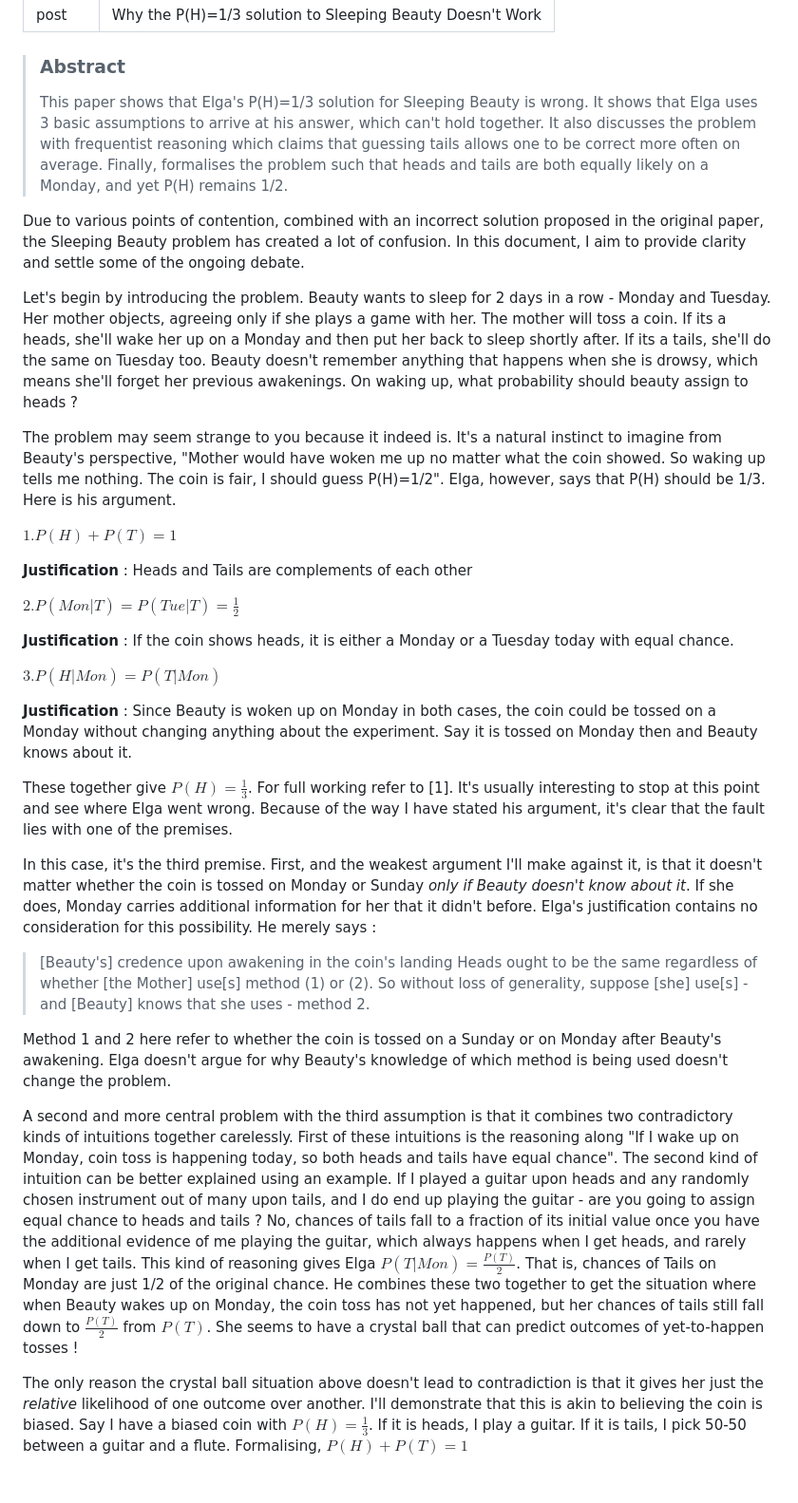
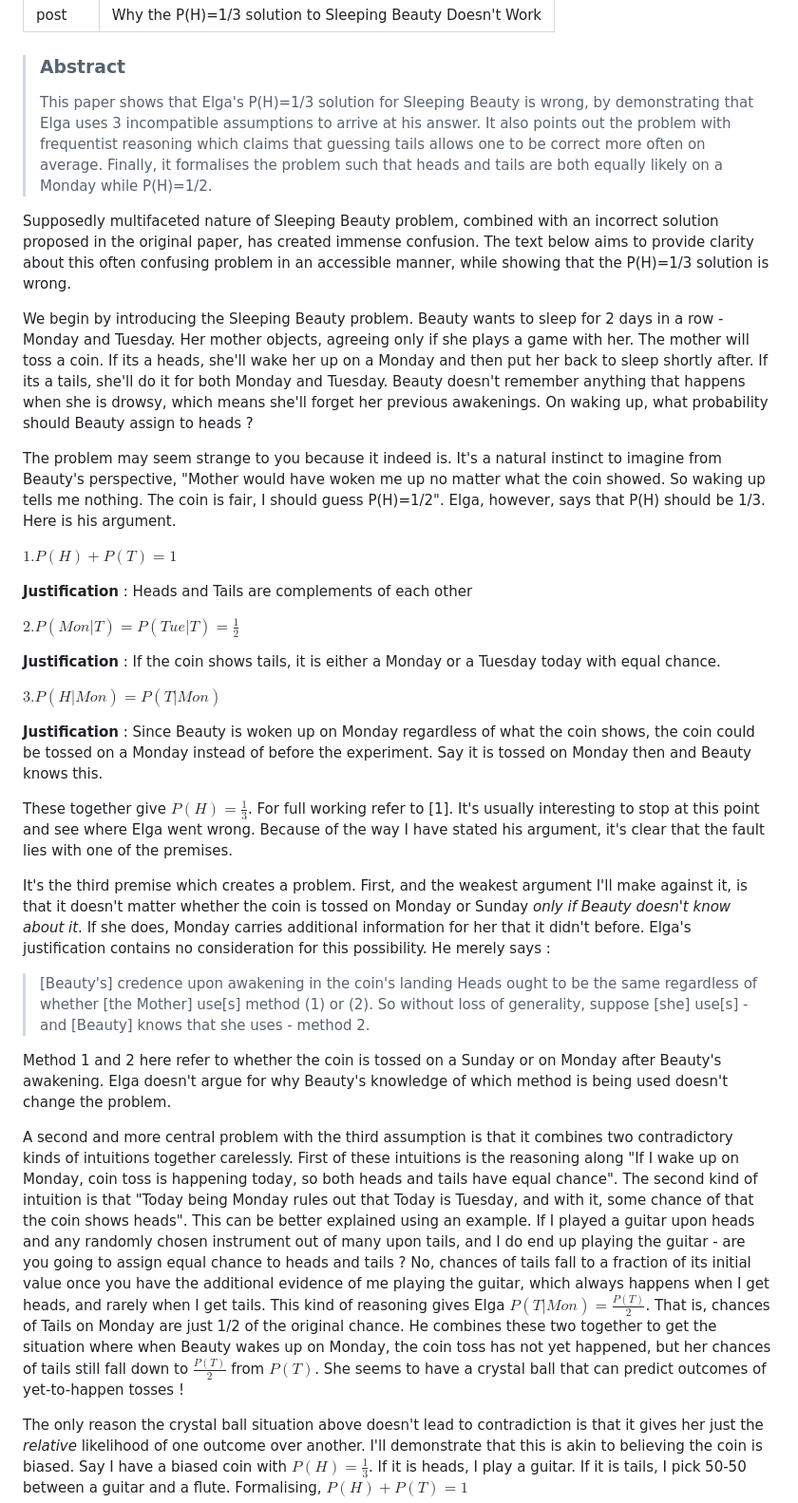
Before and after one commit to mayankkamboj47/mayankkamboj47.github.io, a Markdown page: posts/2023-05-11-why-onethird-solution-to-sleeping-beauty-doesnt-work.md, the part around one of its changes. Shown at 95% size. Drawn GitHub-style; blank space fills up the shorter version.

Commit message:
fix typos in papers

```diff
--- a/posts/2023-05-11-why-onethird-solution-to-sleeping-beauty-doesnt-work.md
+++ b/posts/2023-05-11-why-onethird-solution-to-sleeping-beauty-doesnt-work.md
@@ -5,11 +5,12 @@ title : Why the P(H)=1/3 solution to Sleeping Beauty Doesn't Work
 
 
 > ### Abstract
-> This paper shows that Elga's P(H)=1/3 solution for Sleeping Beauty is wrong. It shows that Elga uses 3 basic assumptions to arrive at his answer, which can't hold together. It also discusses the problem with frequentist reasoning which claims that guessing tails allows one to be correct more often on average. Finally, formalises the problem such that heads and tails are both equally likely on a Monday, and yet P(H) remains 1/2.
+> This paper shows that Elga's P(H)=1/3 solution for Sleeping Beauty is wrong, by demonstrating that Elga uses 3 incompatible assumptions to arrive at his answer. It also points out the problem with frequentist reasoning which claims that guessing tails allows one to be correct more often on average. Finally, it formalises the problem such that heads and tails are both equally likely on a Monday while P(H)=1/2.
 
-Due to various points of contention, combined with an incorrect solution proposed in the original paper, the Sleeping Beauty problem has created a lot of confusion. In this document, I aim to provide clarity and settle some of the ongoing debate.
+Supposedly multifaceted nature of Sleeping Beauty problem, combined with an incorrect solution proposed in the original paper, has created immense confusion. The text below aims to provide
+clarity about this often confusing problem in an accessible manner, while showing that the P(H)=1/3 solution is wrong.
 
-Let's begin by introducing the problem. Beauty wants to sleep for 2 days in a row - Monday and Tuesday. Her mother objects, agreeing only if she plays a game with her. The mother will toss a coin. If its a heads, she'll wake her up on a Monday and then put her back to sleep shortly after. If its a tails, she'll do the same on Tuesday too. Beauty doesn't remember anything that happens when she is drowsy, which means she'll forget her previous awakenings. On waking up, what probability should beauty assign to heads ?
+We begin by introducing the Sleeping Beauty problem. Beauty wants to sleep for 2 days in a row - Monday and Tuesday. Her mother objects, agreeing only if she plays a game with her. The mother will toss a coin. If its a heads, she'll wake her up on a Monday and then put her back to sleep shortly after. If its a tails, she'll do it for both Monday and Tuesday. Beauty doesn't remember anything that happens when she is drowsy, which means she'll forget her previous awakenings. On waking up, what probability should Beauty assign to heads ?
 
 The problem may seem strange to you because it indeed is. It's a natural instinct to imagine from Beauty's perspective, "Mother would have woken me up no matter what the coin showed. So waking up tells me nothing. The coin is fair, I should guess P(H)=1/2". Elga, however, says that P(H) should be 1/3. Here is his argument.
 
@@ -19,20 +20,20 @@ __Justification__ : Heads and Tails are complements of each other
 
 $2. P(Mon|T) = P(Tue|T) = \frac{1}{2}$
 
-__Justification__ : If the coin shows heads, it is either a Monday or a Tuesday today with equal chance.
+__Justification__ : If the coin shows tails, it is either a Monday or a Tuesday today with equal chance.
 
 $3. P(H|Mon) = P(T|Mon)$
 
-__Justification__ : Since Beauty is woken up on Monday in both cases, the coin could be tossed on a Monday without changing anything about the experiment. Say it is tossed on Monday then and Beauty knows about it.
+__Justification__ : Since Beauty is woken up on Monday regardless of what the coin shows, the coin could be tossed on a Monday instead of before the experiment. Say it is tossed on Monday then and Beauty knows this.
 
 These together give $P(H)=\frac{1}{3}$. For full working refer to [1]. It's usually interesting to stop at this point and see where Elga went wrong. Because of the way I have stated his argument, it's clear that the fault lies with one of the premises.
 
-In this case, it's the third premise. First, and the weakest argument I'll make against it, is that it doesn't matter whether the coin is tossed on Monday or Sunday *only if Beauty doesn't know about it*. If she does, Monday carries additional information for her that it didn't before. Elga's justification contains no consideration for this possibility. He merely says :
+It's the third premise which creates a problem. First, and the weakest argument I'll make against it, is that it doesn't matter whether the coin is tossed on Monday or Sunday *only if Beauty doesn't know about it*. If she does, Monday carries additional information for her that it didn't before. Elga's justification contains no consideration for this possibility. He merely says :
 > [Beauty's] credence upon awakening in the coin's landing Heads ought to be the same regardless of whether [the Mother] use[s] method (1) or (2). So without loss of generality, suppose [she] use[s] - and [Beauty] knows that she uses - method 2.
 
 Method 1 and 2 here refer to whether the coin is tossed on a Sunday or on Monday after Beauty's awakening. Elga doesn't argue for why Beauty's knowledge of which method is being used doesn't change the problem.
 
-A second and more central problem with the third assumption is that it combines two contradictory kinds of intuitions together carelessly. First of these intuitions is the reasoning along "If I wake up on Monday, coin toss is happening today, so both heads and tails have equal chance". The second kind of intuition can be better explained using an example. If I played a guitar upon heads and any randomly chosen instrument out of many upon tails, and I do end up playing the guitar - are you going to assign equal chance to heads and tails ? No, chances of tails fall to a fraction of its initial value once you have the additional evidence of me playing the guitar, which always happens when I get heads, and rarely when I get tails. This kind of reasoning gives Elga $P(T|Mon) = \frac{P(T)}{2}$. That is, chances of Tails on Monday are just 1/2 of the original chance. He combines these two together to get the situation where when Beauty wakes up on Monday, the coin toss has not yet happened, but her chances of tails still fall down to $\frac{P(T)}{2}$ from $P(T)$. She seems to have a crystal ball that can predict outcomes of yet-to-happen tosses !
+A second and more central problem with the third assumption is that it combines two contradictory kinds of intuitions together carelessly. First of these intuitions is the reasoning along "If I wake up on Monday, coin toss is happening today, so both heads and tails have equal chance". The second kind of intuition is that "Today being Monday rules out that Today is Tuesday, and with it, some chance of that the coin shows heads". This can be better explained using an example. If I played a guitar upon heads and any randomly chosen instrument out of many upon tails, and I do end up playing the guitar - are you going to assign equal chance to heads and tails ? No, chances of tails fall to a fraction of its initial value once you have the additional evidence of me playing the guitar, which always happens when I get heads, and rarely when I get tails. This kind of reasoning gives Elga $P(T|Mon) = \frac{P(T)}{2}$. That is, chances of Tails on Monday are just 1/2 of the original chance. He combines these two together to get the situation where when Beauty wakes up on Monday, the coin toss has not yet happened, but her chances of tails still fall down to $\frac{P(T)}{2}$ from $P(T)$. She seems to have a crystal ball that can predict outcomes of yet-to-happen tosses !
 
 The only reason the crystal ball situation above doesn't lead to contradiction is that it gives her just the _relative_ likelihood of one outcome over another. I'll demonstrate that this is akin to believing the coin is biased. Say I have a biased coin with $P(H) = \frac{1}{3}$. If it is heads, I play a guitar. If it is tails, I pick 50-50 between a guitar and a flute. Formalising,
 $P(H) + P(T) = 1$
```
Also changed, not shown: other parts of posts/2023-05-11-why-onethird-solution-to-sleeping-beauty-doesnt-work.md (+4 -4 lines), posts/2023-05-12-a-substitution-model-of-computation.md (+1 -1 lines).
